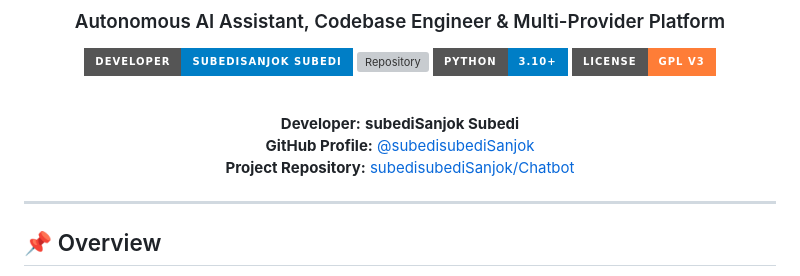
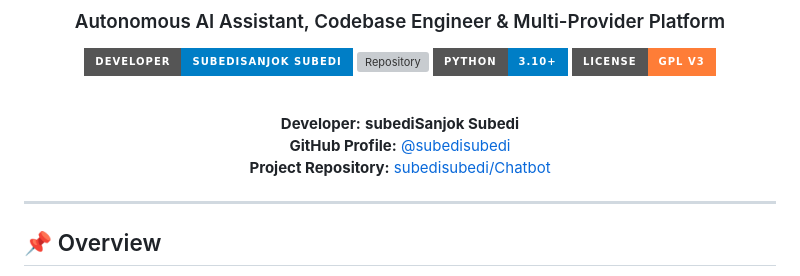
Before and after one commit to subediSanjok/Chatbot, a Markdown page: README.md, the part around the change. Rendered like a GitHub page; badges without logos; grey boxes are pictures that could not be loaded.

Commit message:
Update GitHub profile link in README

```diff
--- a/README.md
+++ b/README.md
@@ -12,8 +12,8 @@
 <br/>
 
 **Developer:** **subediSanjok Subedi**
-**GitHub Profile:** [@subedisubediSanjok](https://github.com/subedisubediSanjok)
-**Project Repository:** [subedisubediSanjok/Chatbot](https://github.com/subedisubediSanjok/Chatbot)
+**GitHub Profile:** [@subedisubedi](https://github.com/subediSanjok)
+**Project Repository:** [subedisubedi/Chatbot](https://github.com/subediSanjok/Chatbot)
 
 ---
 
```
